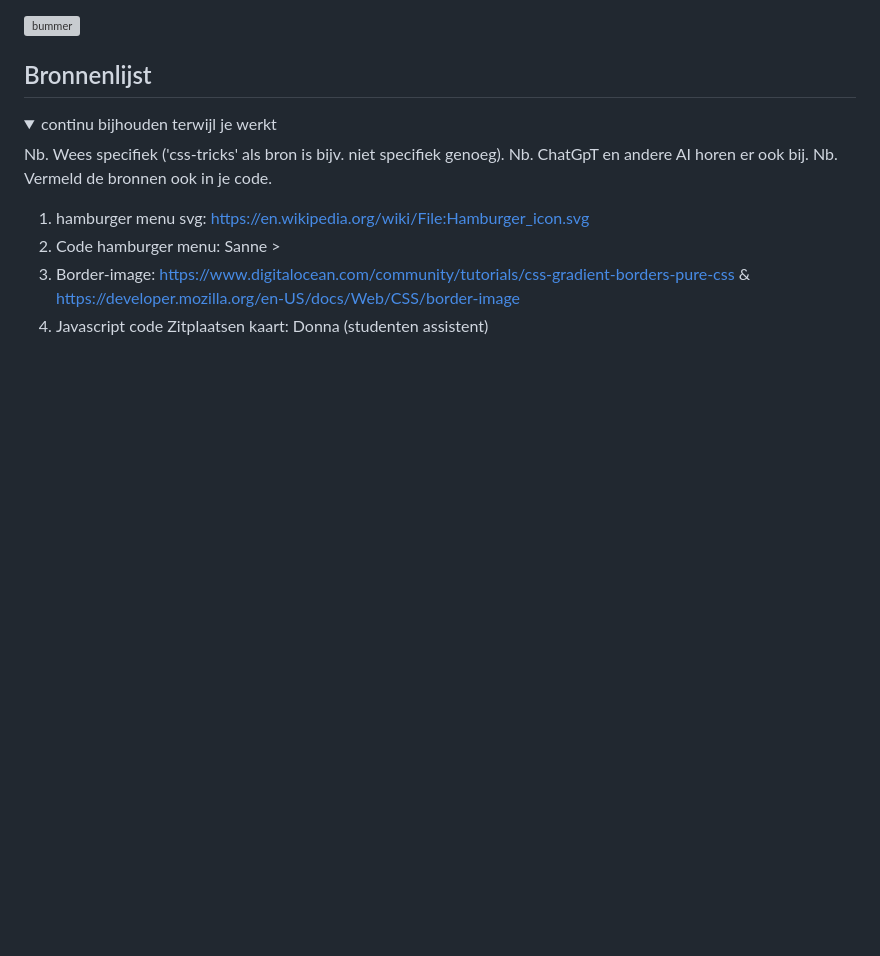
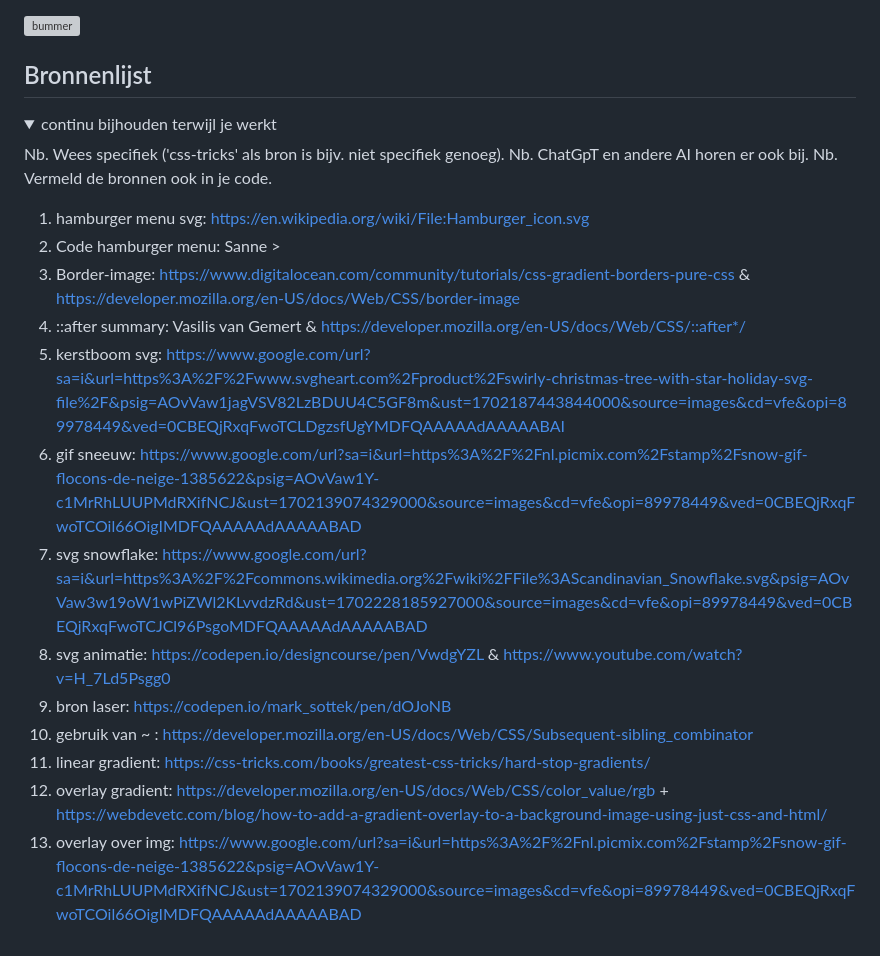
Before and after one commit to Dianola/Blok-Web, a Markdown page: README.md, the part around the change. Drawn GitHub-style; folded sections open; blank space fills up the shorter version; grey boxes are pictures that could not be loaded.

```diff
--- a/README.md
+++ b/README.md
@@ -255,6 +255,15 @@ Nb. Door *open* toe te voegen aan een *details* element kun je deze standaard op
   1. hamburger menu svg: https://en.wikipedia.org/wiki/File:Hamburger_icon.svg
   2. Code hamburger menu: Sanne >
   3. Border-image: https://www.digitalocean.com/community/tutorials/css-gradient-borders-pure-css & https://developer.mozilla.org/en-US/docs/Web/CSS/border-image
-  4. Javascript code Zitplaatsen kaart: Donna (studenten assistent)
+  4. ::after summary:  Vasilis van Gemert & https://developer.mozilla.org/en-US/docs/Web/CSS/::after*/
+  5. kerstboom svg: https://www.google.com/url?sa=i&url=https%3A%2F%2Fwww.svgheart.com%2Fproduct%2Fswirly-christmas-tree-with-star-holiday-svg-file%2F&psig=AOvVaw1jagVSV82LzBDUU4C5GF8m&ust=1702187443844000&source=images&cd=vfe&opi=89978449&ved=0CBEQjRxqFwoTCLDgzsfUgYMDFQAAAAAdAAAAABAI
+  6. gif sneeuw: https://www.google.com/url?sa=i&url=https%3A%2F%2Fnl.picmix.com%2Fstamp%2Fsnow-gif-flocons-de-neige-1385622&psig=AOvVaw1Y-c1MrRhLUUPMdRXifNCJ&ust=1702139074329000&source=images&cd=vfe&opi=89978449&ved=0CBEQjRxqFwoTCOil66OigIMDFQAAAAAdAAAAABAD
+  7. svg snowflake: https://www.google.com/url?sa=i&url=https%3A%2F%2Fcommons.wikimedia.org%2Fwiki%2FFile%3AScandinavian_Snowflake.svg&psig=AOvVaw3w19oW1wPiZWl2KLvvdzRd&ust=1702228185927000&source=images&cd=vfe&opi=89978449&ved=0CBEQjRxqFwoTCJCl96PsgoMDFQAAAAAdAAAAABAD
+  8. svg animatie: https://codepen.io/designcourse/pen/VwdgYZL & https://www.youtube.com/watch?v=H_7Ld5Psgg0
+  9. bron laser: https://codepen.io/mark_sottek/pen/dOJoNB
+  10. gebruik van ~ : https://developer.mozilla.org/en-US/docs/Web/CSS/Subsequent-sibling_combinator
+  11. linear gradient:   https://css-tricks.com/books/greatest-css-tricks/hard-stop-gradients/
+  12. overlay gradient: https://developer.mozilla.org/en-US/docs/Web/CSS/color_value/rgb + https://webdevetc.com/blog/how-to-add-a-gradient-overlay-to-a-background-image-using-just-css-and-html/
+  13. overlay over img: https://www.google.com/url?sa=i&url=https%3A%2F%2Fnl.picmix.com%2Fstamp%2Fsnow-gif-flocons-de-neige-1385622&psig=AOvVaw1Y-c1MrRhLUUPMdRXifNCJ&ust=1702139074329000&source=images&cd=vfe&opi=89978449&ved=0CBEQjRxqFwoTCOil66OigIMDFQAAAAAdAAAAABAD
 
 </details>
```
Also changed, not shown: images/snow-falling.gif (added), 6 other files.
